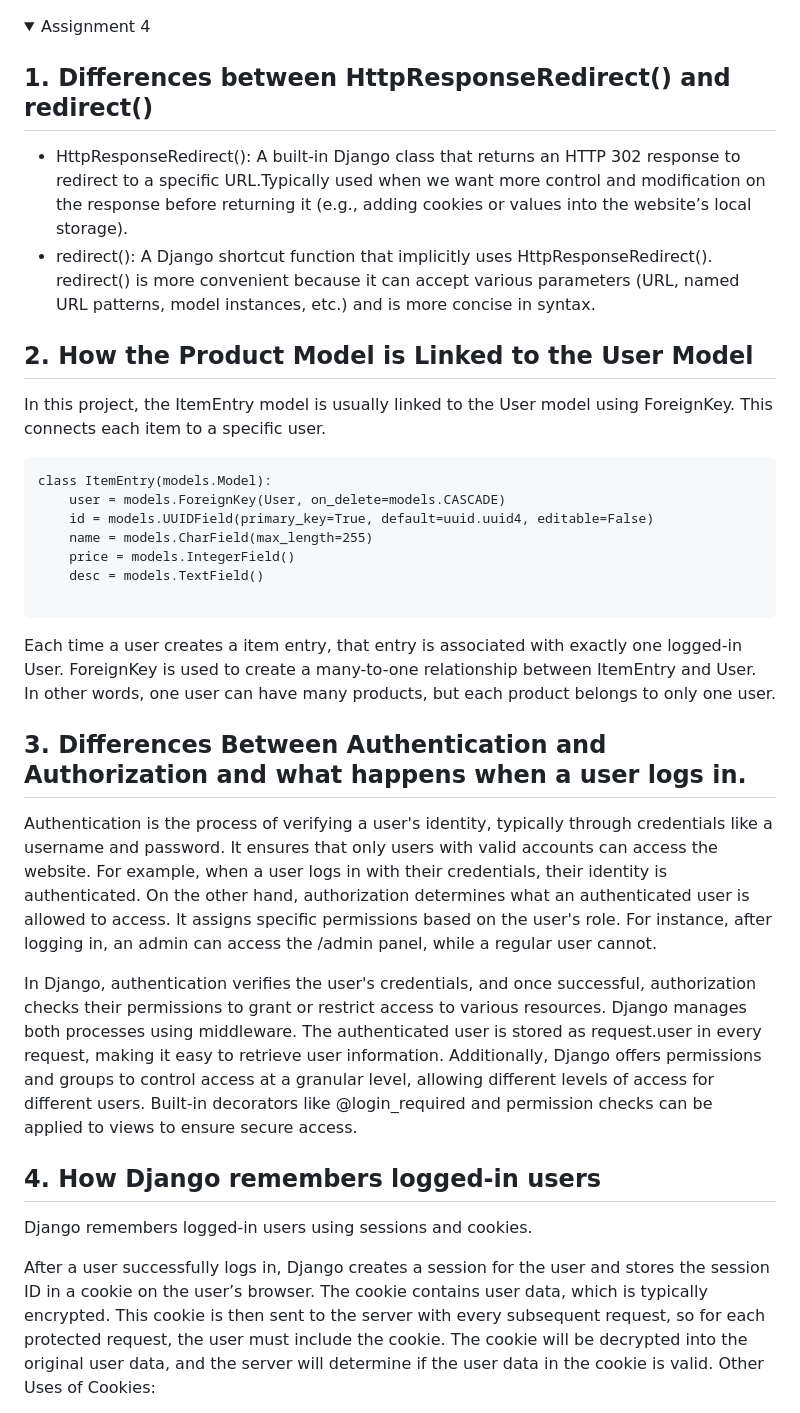
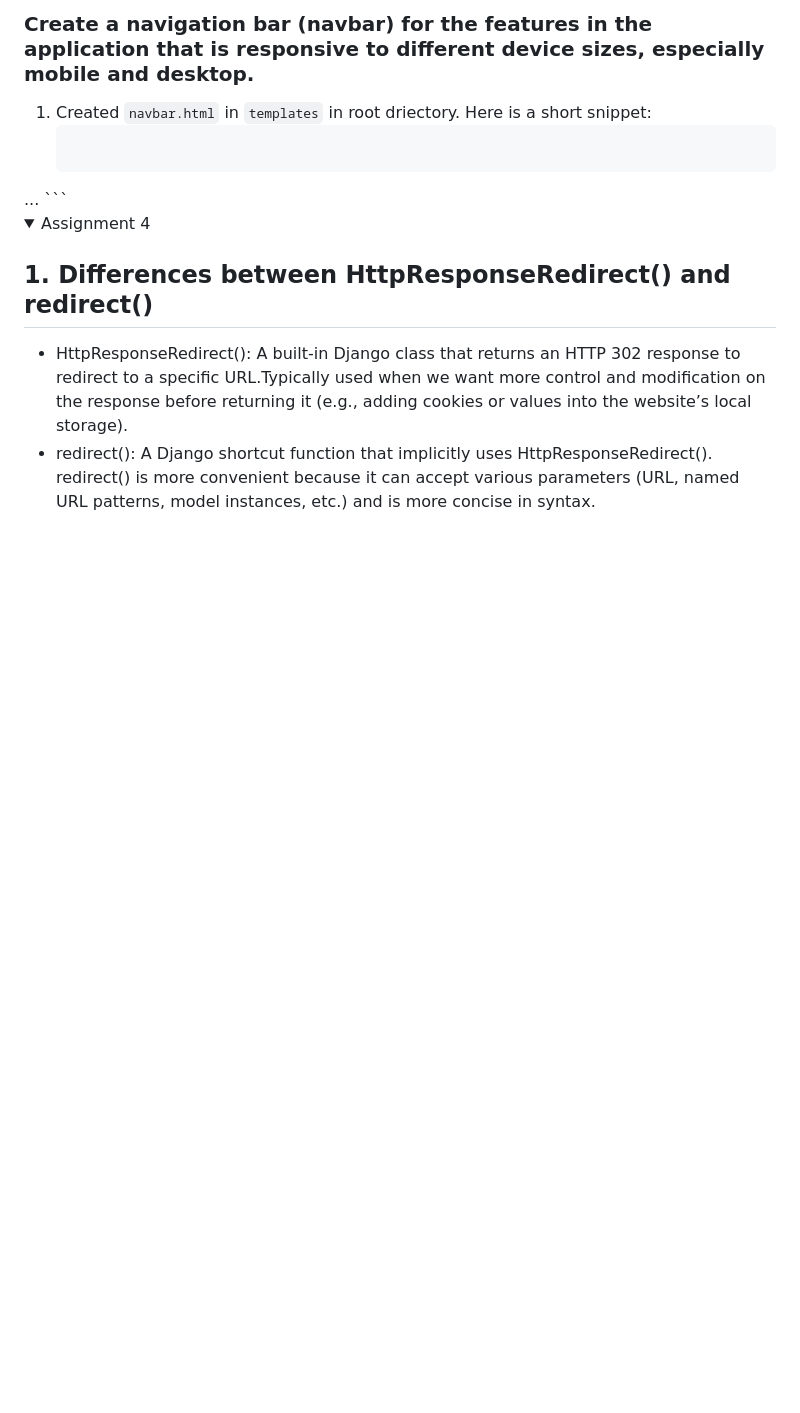
Before and after one commit to KeiraDiaz/TocoLoca, a Markdown page: README.md, the part around one of its changes. GitHub-like rendering; folded sections open; blank space fills up the shorter version.

````diff
--- a/README.md
+++ b/README.md
@@ -3,3 +166,12 @@
+### Create a navigation bar (navbar) for the features in the application that is responsive to different device sizes, especially mobile and desktop.
+1. Created `navbar.html` in `templates` in root driectory. Here is a short snippet:
+   ```
+<nav class="bg-rose-800 shadow-lg fixed top-0 left-0 z-40 w-screen">
+  <div class="max-w-7xl mx-auto px-4 sm:px-6 lg:px-8">
+      <div class="flex items-center justify-between h-16">
+    ...
+   ```
+</details
 
 <details>
 
@@ -13,32 +185,3 @@ A built-in Django class that returns an HTTP 302 response to redirect to a speci
 A Django shortcut function that implicitly uses HttpResponseRedirect().
 redirect() is more convenient because it can accept various parameters (URL, named URL patterns, model instances, etc.) and is more concise in syntax.
 
-## 2. How the Product Model is Linked to the User Model
-In this project, the ItemEntry model is usually linked to the User model using ForeignKey. This connects each item to a specific user.
-```
-class ItemEntry(models.Model):
-    user = models.ForeignKey(User, on_delete=models.CASCADE)
-    id = models.UUIDField(primary_key=True, default=uuid.uuid4, editable=False)
-    name = models.CharField(max_length=255)
-    price = models.IntegerField()
-    desc = models.TextField()
-
-```
-Each time a user creates a item entry, that entry is associated with exactly one logged-in User. ForeignKey is used to create a many-to-one relationship between ItemEntry and User. In other words, one user can have many products, but each product belongs to only one user.
-
-## 3. Differences Between Authentication and Authorization and what happens when a user logs in.
-
-Authentication is the process of verifying a user's identity, typically through credentials like a username and password. It ensures that only users with valid accounts can access the website. For example, when a user logs in with their credentials, their identity is authenticated. On the other hand, authorization determines what an authenticated user is allowed to access. It assigns specific permissions based on the user's role. For instance, after logging in, an admin can access the /admin panel, while a regular user cannot.
-
-In Django, authentication verifies the user's credentials, and once successful, authorization checks their permissions to grant or restrict access to various resources. Django manages both processes using middleware. The authenticated user is stored as request.user in every request, making it easy to retrieve user information. Additionally, Django offers permissions and groups to control access at a granular level, allowing different levels of access for different users. Built-in decorators like @login_required and permission checks can be applied to views to ensure secure access.
-
-## 4. How Django remembers logged-in users
-
-Django remembers logged-in users using sessions and cookies.
-
-After a user successfully logs in, Django creates a session for the user and stores the session ID in a cookie on the user’s browser.
-The cookie contains user data, which is typically encrypted.
-This cookie is then sent to the server with every subsequent request, so for each protected request, the user must include the cookie.
-The cookie will be decrypted into the original user data, and the server will determine if the user data in the cookie is valid.
-Other Uses of Cookies:
-
````
Also changed, not shown: other parts of README.md (+163 -53 lines).
